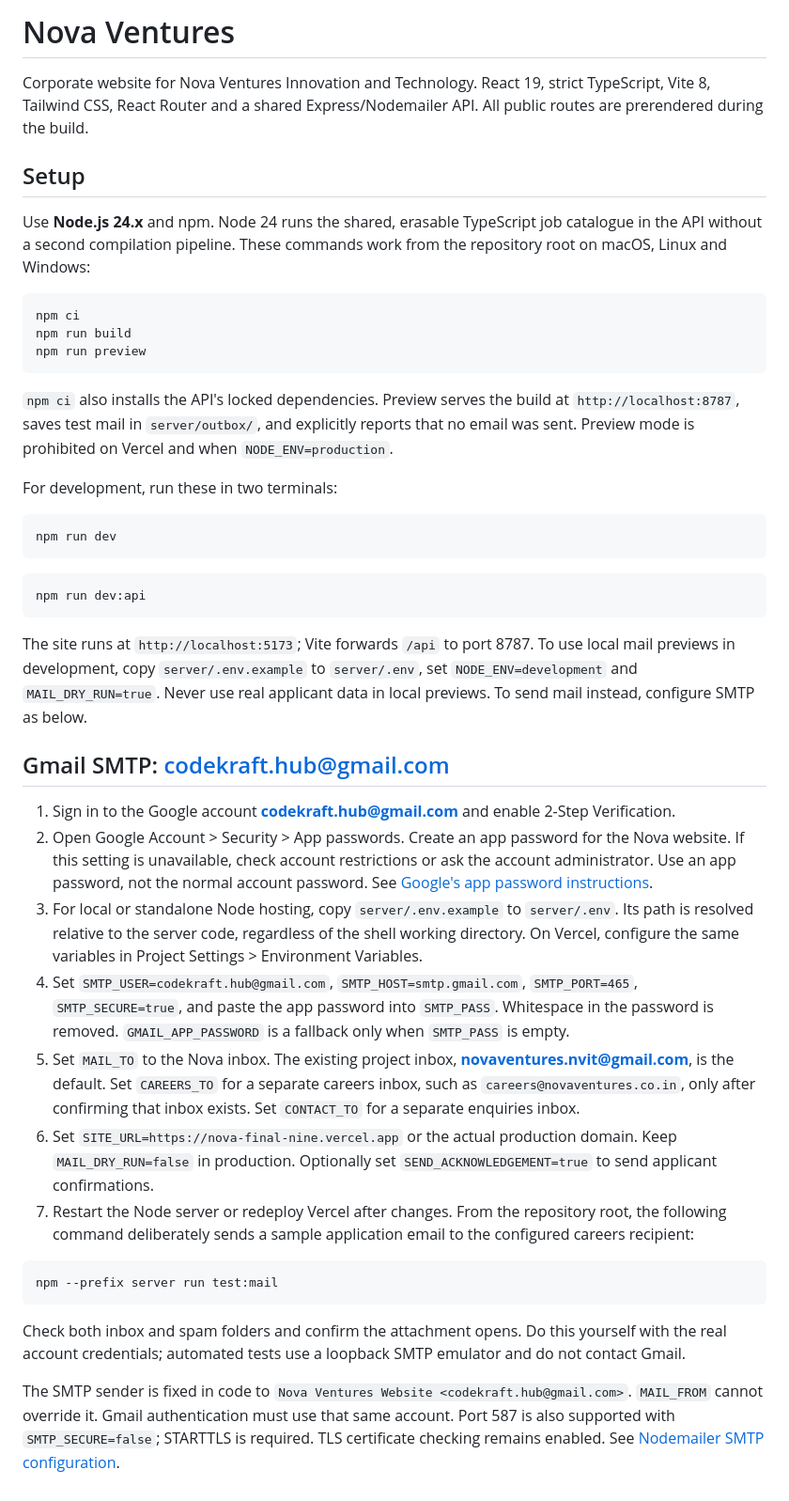
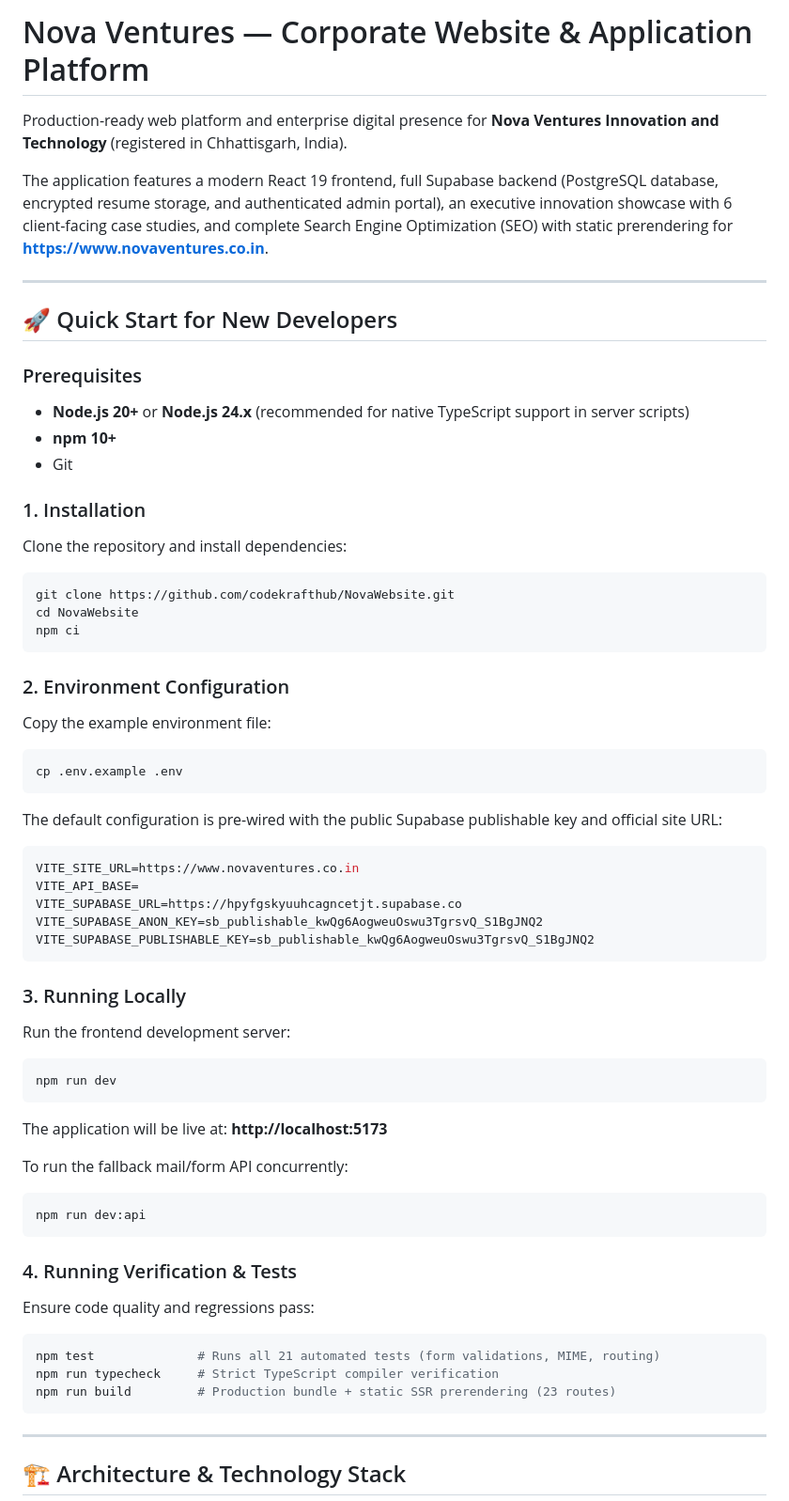
Before and after one commit to rohitkumarmourya-maker/NovaWebsite, a Markdown page: README.md, the part around one of its changes. Shown at 94% size. Rendered like a GitHub page.

Commit message:
Update comprehensive developer onboarding documentation in README

````diff
--- a/README.md
+++ b/README.md
@@ -1,46 +1,62 @@
-# Nova Ventures
+# Nova Ventures — Corporate Website & Application Platform
 
-Corporate website for Nova Ventures Innovation and Technology. React 19, strict TypeScript, Vite 8, Tailwind CSS, React Router and a shared Express/Nodemailer API. All public routes are prerendered during the build.
+Production-ready web platform and enterprise digital presence for **Nova Ventures Innovation and Technology** (registered in Chhattisgarh, India).
 
-## Setup
+The application features a modern React 19 frontend, full Supabase backend (PostgreSQL database, encrypted resume storage, and authenticated admin portal), an executive innovation showcase with 6 client-facing case studies, and complete Search Engine Optimization (SEO) with static prerendering for **https://www.novaventures.co.in**.
 
-Use **Node.js 24.x** and npm. Node 24 runs the shared, erasable TypeScript job catalogue in the API without a second compilation pipeline. These commands work from the repository root on macOS, Linux and Windows:
+---
 
+## 🚀 Quick Start for New Developers
+
+### Prerequisites
+- **Node.js 20+** or **Node.js 24.x** (recommended for native TypeScript support in server scripts)
+- **npm 10+**
+- Git
+
+### 1. Installation
+Clone the repository and install dependencies:
 ```bash
+git clone https://github.com/codekrafthub/NovaWebsite.git
+cd NovaWebsite
 npm ci
-npm run build
-npm run preview
 ```
 
-`npm ci` also installs the API's locked dependencies. Preview serves the build at `http://localhost:8787`, saves test mail in `server/outbox/`, and explicitly reports that no email was sent. Preview mode is prohibited on Vercel and when `NODE_ENV=production`.
+### 2. Environment Configuration
+Copy the example environment file:
+```bash
+cp .env.example .env
+```
 
-For development, run these in two terminals:
+The default configuration is pre-wired with the public Supabase publishable key and official site URL:
+```env
+VITE_SITE_URL=https://www.novaventures.co.in
+VITE_API_BASE=
+VITE_SUPABASE_URL=https://hpyfgskyuuhcagncetjt.supabase.co
+VITE_SUPABASE_ANON_KEY=sb_publishable_kwQg6AogweuOswu3TgrsvQ_S1BgJNQ2
+VITE_SUPABASE_PUBLISHABLE_KEY=sb_publishable_kwQg6AogweuOswu3TgrsvQ_S1BgJNQ2
+```
 
+### 3. Running Locally
+Run the frontend development server:
 ```bash
 npm run dev
 ```
+The application will be live at: **http://localhost:5173**
 
+To run the fallback mail/form API concurrently:
 ```bash
 npm run dev:api
 ```
 
-The site runs at `http://localhost:5173`; Vite forwards `/api` to port 8787. To use local mail previews in development, copy `server/.env.example` to `server/.env`, set `NODE_ENV=development` and `MAIL_DRY_RUN=true`. Never use real applicant data in local previews. To send mail instead, configure SMTP as below.
-
-## Gmail SMTP: codekraft.hub@gmail.com
-
-1. Sign in to the Google account **codekraft.hub@gmail.com** and enable 2-Step Verification.
-2. Open Google Account > Security > App passwords. Create an app password for the Nova website. If this setting is unavailable, check account restrictions or ask the account administrator. Use an app password, not the normal account password. See [Google's app password instructions](https://support.google.com/accounts/answer/185833).
-3. For local or standalone Node hosting, copy `server/.env.example` to `server/.env`. Its path is resolved relative to the server code, regardless of the shell working directory. On Vercel, configure the same variables in Project Settings > Environment Variables.
-4. Set `SMTP_USER=codekraft.hub@gmail.com`, `SMTP_HOST=smtp.gmail.com`, `SMTP_PORT=465`, `SMTP_SECURE=true`, and paste the app password into `SMTP_PASS`. Whitespace in the password is removed. `GMAIL_APP_PASSWORD` is a fallback only when `SMTP_PASS` is empty.
-5. Set `MAIL_TO` to the Nova inbox. The existing project inbox, **novaventures.nvit@gmail.com**, is the default. Set `CAREERS_TO` for a separate careers inbox, such as `careers@novaventures.co.in`, only after confirming that inbox exists. Set `CONTACT_TO` for a separate enquiries inbox.
-6. Set `SITE_URL=https://nova-final-nine.vercel.app` or the actual production domain. Keep `MAIL_DRY_RUN=false` in production. Optionally set `SEND_ACKNOWLEDGEMENT=true` to send applicant confirmations.
-7. Restart the Node server or redeploy Vercel after changes. From the repository root, the following command deliberately sends a sample application email to the configured careers recipient:
-
+### 4. Running Verification & Tests
+Ensure code quality and regressions pass:
 ```bash
-npm --prefix server run test:mail
+npm test              # Runs all 21 automated tests (form validations, MIME, routing)
+npm run typecheck     # Strict TypeScript compiler verification
+npm run build         # Production bundle + static SSR prerendering (23 routes)
 ```
 
-Check both inbox and spam folders and confirm the attachment opens. Do this yourself with the real account credentials; automated tests use a loopback SMTP emulator and do not contact Gmail.
+---
 
-The SMTP sender is fixed in code to `Nova Ventures Website <codekraft.hub@gmail.com>`. `MAIL_FROM` cannot override it. Gmail authentication must use that same account. Port 587 is also supported with `SMTP_SECURE=false`; STARTTLS is required. TLS certificate checking remains enabled. See [Nodemailer SMTP configuration](https://nodemailer.com/smtp).
+## 🏗️ Architecture & Technology Stack
 
````
Also changed, not shown: other parts of README.md (+117 -104 lines).
